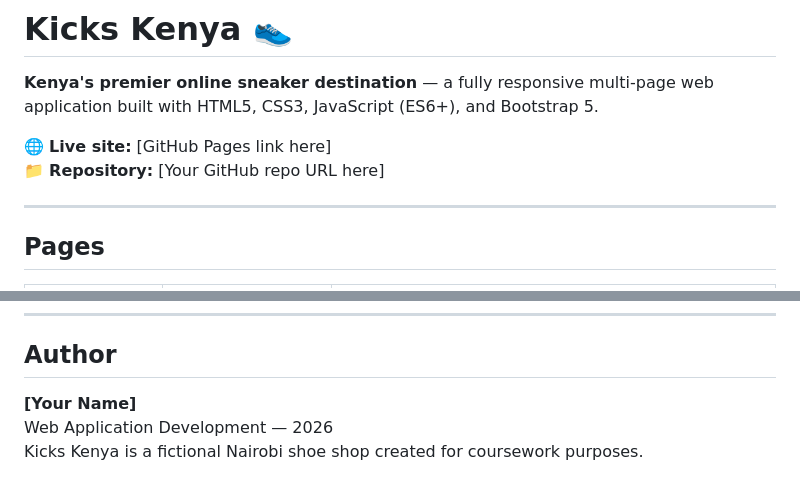
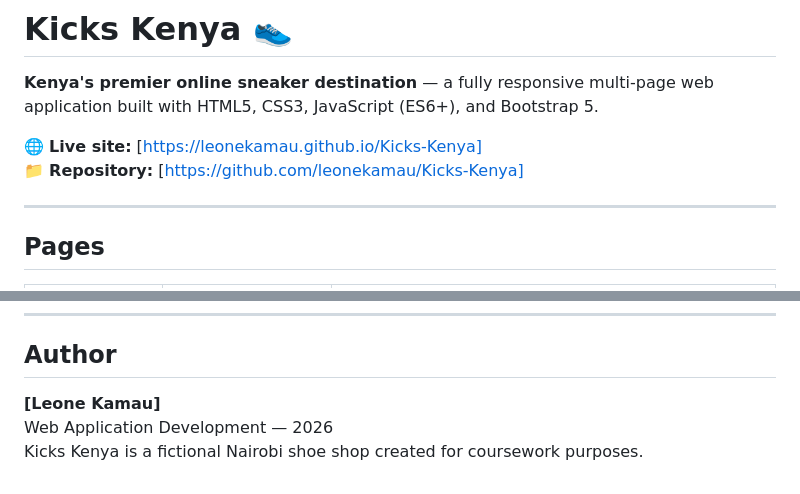
Before and after one commit to leonekamau/Kicks-Kenya, a Markdown page: README.md, 2 parts joined by grey strips. Rendered like a GitHub page.

Commit message:
Update README with GitHub repo URL, live site link and author name

```diff
--- a/README.md
+++ b/README.md
@@ -2,8 +2,8 @@
 
 **Kenya's premier online sneaker destination** — a fully responsive multi-page web application built with HTML5, CSS3, JavaScript (ES6+), and Bootstrap 5.
 
-🌐 **Live site:** [GitHub Pages link here]
-📁 **Repository:** [Your GitHub repo URL here]
+🌐 **Live site:** [https://leonekamau.github.io/Kicks-Kenya]
+📁 **Repository:** [https://github.com/leonekamau/Kicks-Kenya]
 
 ---
 
@@ -126,6 +126,6 @@ No build tools needed — open `index.html` directly in your browser, or use VS
 
 ## Author
 
-**[Your Name]**
+**[Leone Kamau]**
 Web Application Development — 2026
 Kicks Kenya is a fictional Nairobi shoe shop created for coursework purposes.
```
